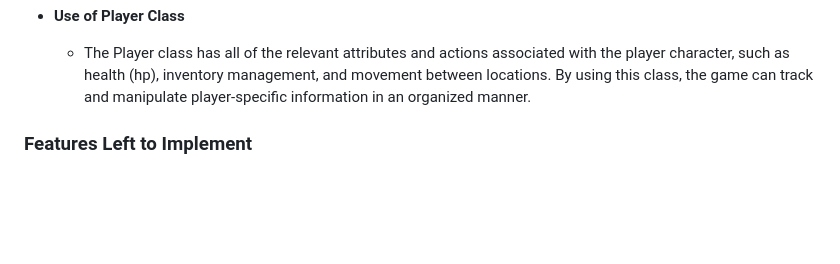
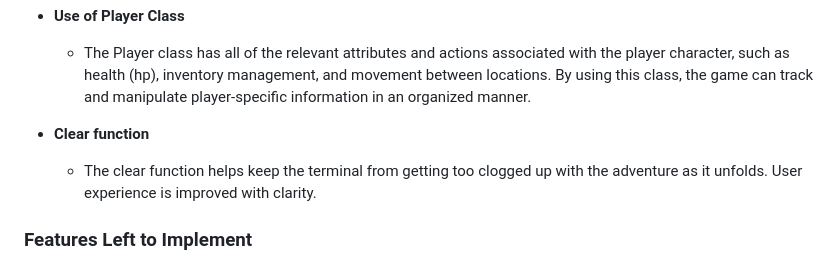
Before and after one commit to SaraB333/Cave-Monster, a Markdown page: README.md, the part around the change. GitHub-like rendering; blank space fills up the shorter version.

Commit message:
added clear function to README

```diff
--- a/README.md
+++ b/README.md
@@ -53,6 +53,9 @@ This project is a simple *Text-Based Adventure Game* where the player navigates
 - __Use of Player Class__
 
   - The Player class has all of the relevant attributes and actions associated with the player character, such as health (hp), inventory management, and movement between locations. By using this class, the game can track and manipulate player-specific information in an organized manner.
+
+- __Clear function__
+  - The clear function helps keep the terminal from getting too clogged up with the adventure as it unfolds. User experience is improved with clarity.
 
 ### Features Left to Implement
 
```
